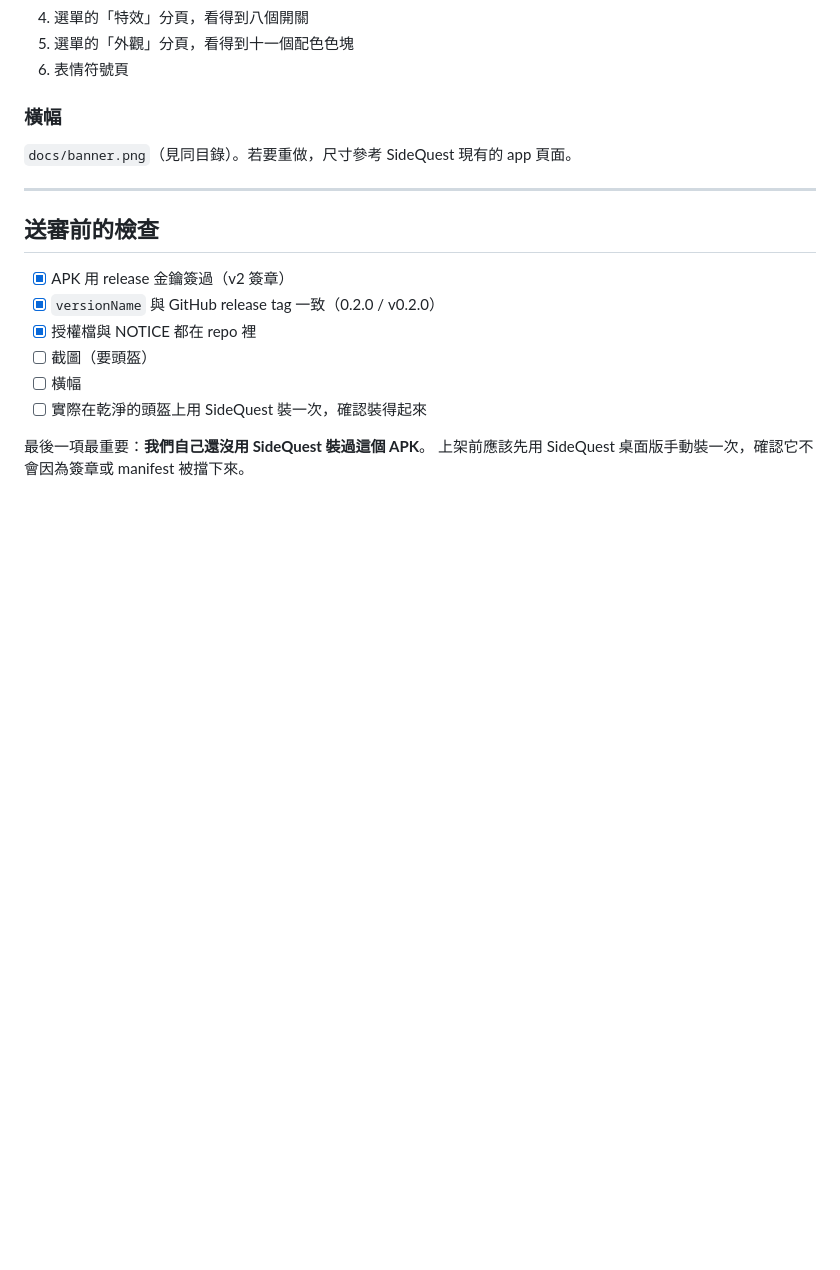
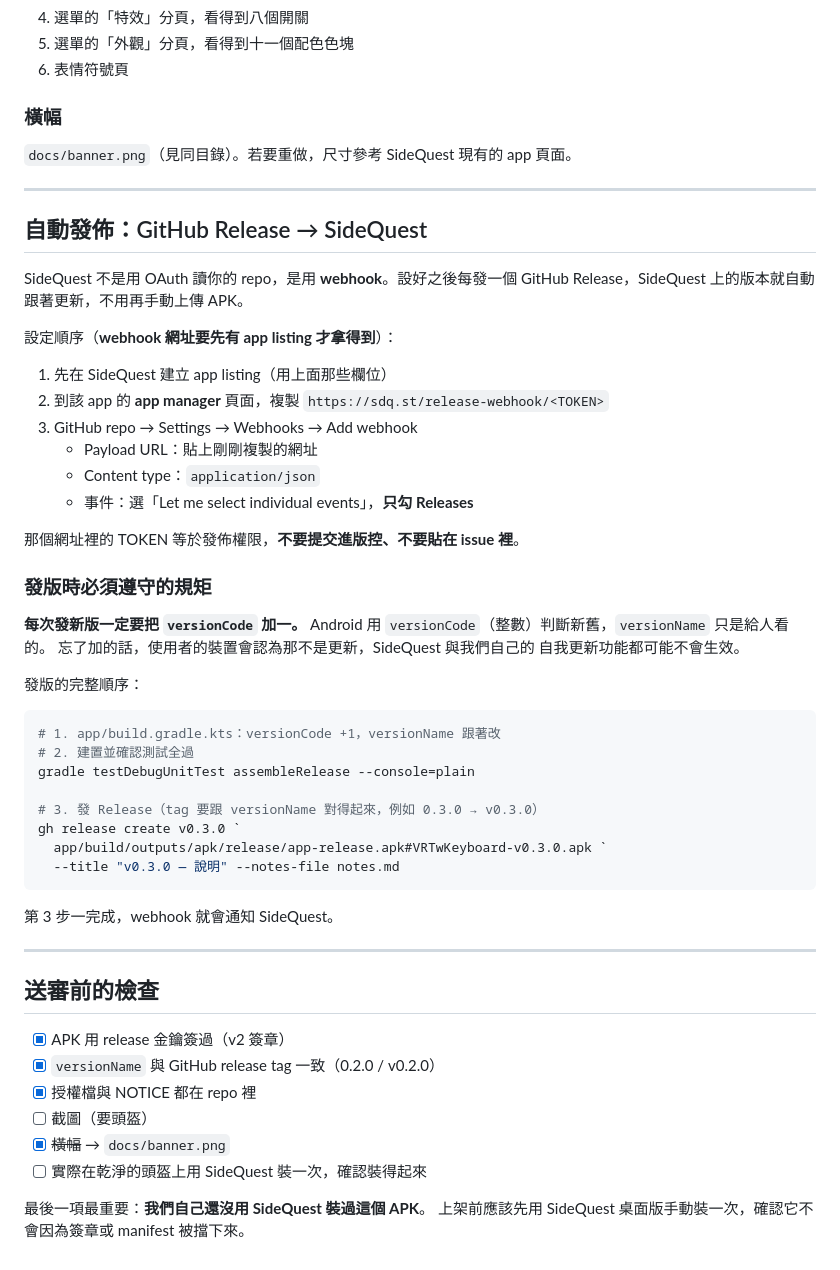
Before and after one commit to sakiwatashi/VRTwKeyboard, a Markdown page: docs/sidequest-submission.md, the part around the change. GitHub-like rendering; blank space fills up the shorter version.

Commit message:
docs: SideQuest 的 GitHub 整合是 webhook，不是 OAuth
查證後補進上架文件。設好之後每發一個 GitHub Release，SideQuest 上的版本
就自動更新，不用手動上傳 APK。但 webhook 網址要先建立 app listing 才拿得到，
順序不能顛倒。

同時記下一條容易忘記的規矩：每次發版一定要把 versionCode 加一。
Android 用 versionCode 判斷新舊，versionName 只是給人看的——
忘了加的話裝置不認為那是更新，SideQuest 與我們自己的自我更新都可能失效。

Co-Authored-By: Claude Opus 5 <noreply@anthropic.com>

````diff
--- a/docs/sidequest-submission.md
+++ b/docs/sidequest-submission.md
@@ -154,13 +154,53 @@ adb pull /sdcard/shot.png
 
 ---
 
+## 自動發佈：GitHub Release → SideQuest
+
+SideQuest 不是用 OAuth 讀你的 repo，是用 **webhook**。設好之後每發一個
+GitHub Release，SideQuest 上的版本就自動跟著更新，不用再手動上傳 APK。
+
+設定順序（**webhook 網址要先有 app listing 才拿得到**）：
+
+1. 先在 SideQuest 建立 app listing（用上面那些欄位）
+2. 到該 app 的 **app manager** 頁面，複製 `https://sdq.st/release-webhook/<TOKEN>`
+3. GitHub repo → Settings → Webhooks → Add webhook
+   - Payload URL：貼上剛剛複製的網址
+   - Content type：`application/json`
+   - 事件：選「Let me select individual events」，**只勾 Releases**
+
+那個網址裡的 TOKEN 等於發佈權限，**不要提交進版控、不要貼在 issue 裡**。
+
+### 發版時必須遵守的規矩
+
+**每次發新版一定要把 `versionCode` 加一。**
+Android 用 `versionCode`（整數）判斷新舊，`versionName` 只是給人看的。
+忘了加的話，使用者的裝置會認為那不是更新，SideQuest 與我們自己的
+自我更新功能都可能不會生效。
+
+發版的完整順序：
+
+```powershell
+# 1. app/build.gradle.kts：versionCode +1，versionName 跟著改
+# 2. 建置並確認測試全過
+gradle testDebugUnitTest assembleRelease --console=plain
+
+# 3. 發 Release（tag 要跟 versionName 對得起來，例如 0.3.0 → v0.3.0）
+gh release create v0.3.0 `
+  app/build/outputs/apk/release/app-release.apk#VRTwKeyboard-v0.3.0.apk `
+  --title "v0.3.0 — 說明" --notes-file notes.md
+```
+
+第 3 步一完成，webhook 就會通知 SideQuest。
+
+---
+
 ## 送審前的檢查
 
 - [x] APK 用 release 金鑰簽過（v2 簽章）
 - [x] `versionName` 與 GitHub release tag 一致（0.2.0 / v0.2.0）
 - [x] 授權檔與 NOTICE 都在 repo 裡
 - [ ] 截圖（要頭盔）
-- [ ] 橫幅
+- [x] ~~橫幅~~ → `docs/banner.png`
 - [ ] 實際在乾淨的頭盔上用 SideQuest 裝一次，確認裝得起來
 
 最後一項最重要：**我們自己還沒用 SideQuest 裝過這個 APK**。
````
